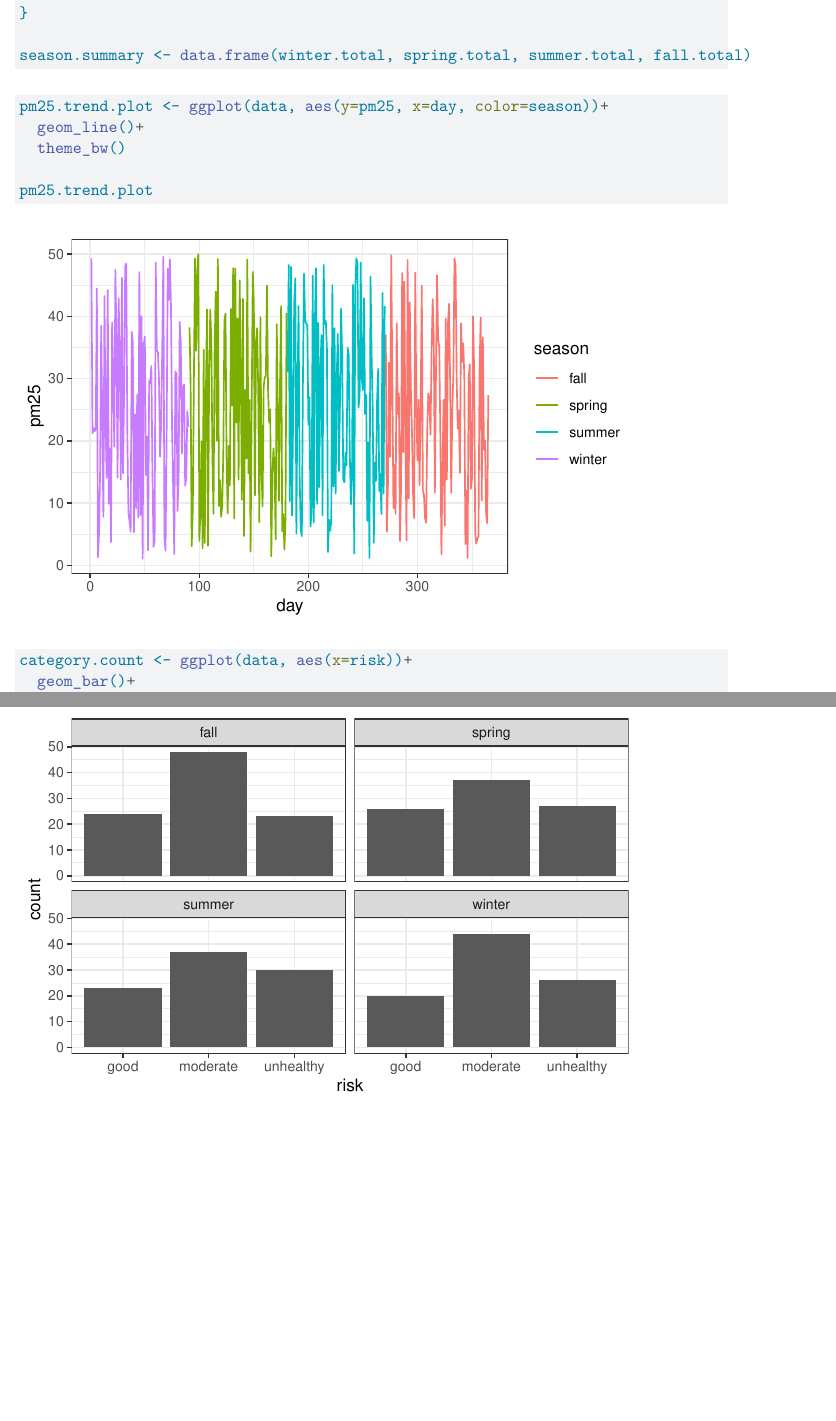
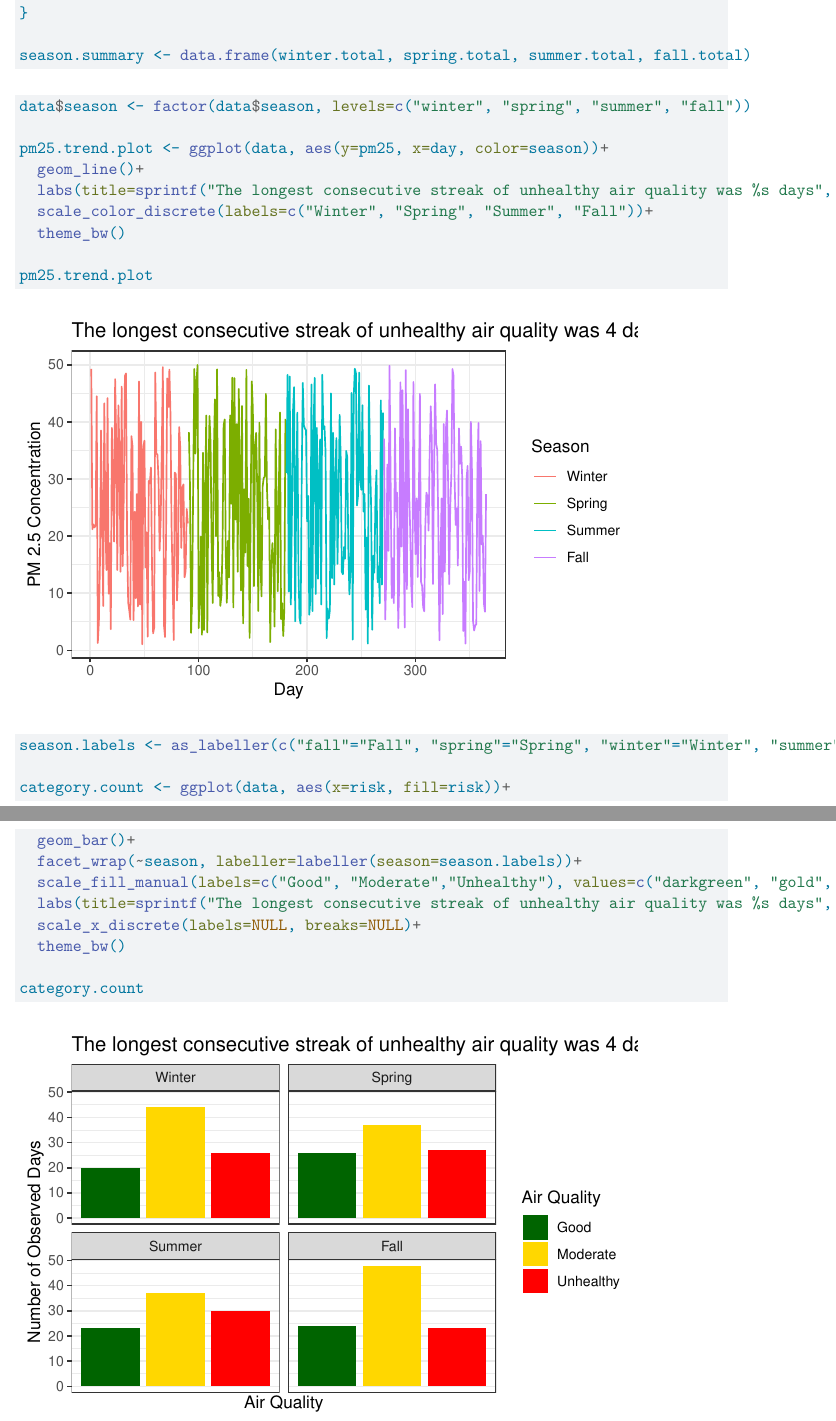
Before and after one commit to evajbean/ESM_262_week6, a Quarto document (HW.3.airquality.qmd): two parts of pages 2 and 3 of 3, joined at a grey line, cut so that both start at the same text, the shorter picture padded with empty space. Rendered offline with R 4.5, knitr and Pandoc in place of Quarto, then LaTeX, with nearby package versions; code that draws random numbers runs with fixed seeds of ours.

Commit message:
finish plotting

````diff
--- a/HW.3.airquality.qmd
+++ b/HW.3.airquality.qmd
@@ -89,19 +91,34 @@ season.summary <- data.frame(winter.total, spring.total, summer.total, fall.tota
 ```
 
 ```{r}
-#| label: plot
+#| label: plot-pm25
 #| echo: true
 #| warnings: false
 
+data$season <- factor(data$season, levels=c("winter", "spring", "summer", "fall"))
+
 pm25.trend.plot <- ggplot(data, aes(y=pm25, x=day, color=season))+
   geom_line()+
+  labs(title=sprintf("The longest consecutive streak of unhealthy air quality was %s days", max.unhealthy.streak), x="Day", y="PM 2.5 Concentration", color="Season")+
+  scale_color_discrete(labels=c("Winter", "Spring", "Summer", "Fall"))+
   theme_bw()
 
 pm25.trend.plot
+```
 
-category.count <- ggplot(data, aes(x=risk))+
+```{r}
+#| label: plot-category
+#| echo: true
+#| warnings: false
+
+season.labels <- as_labeller(c("fall"="Fall", "spring"="Spring", "winter"="Winter", "summer"="Summer"))
+
+category.count <- ggplot(data, aes(x=risk, fill=risk))+
   geom_bar()+
-  facet_wrap(data$season)+
+  facet_wrap(~season, labeller=labeller(season=season.labels))+
+  scale_fill_manual(labels=c("Good", "Moderate","Unhealthy"), values=c("darkgreen", "gold", "red"))+
+  labs(title=sprintf("The longest consecutive streak of unhealthy air quality was %s days", max.unhealthy.streak), x="Air Quality", y="Number of Observed Days", fill="Air Quality")+
+  scale_x_discrete(labels=NULL, breaks=NULL)+
   theme_bw()
 
 category.count
````
Also changed, not shown: HW.3.airquality.qmd (2 more changed lines).
